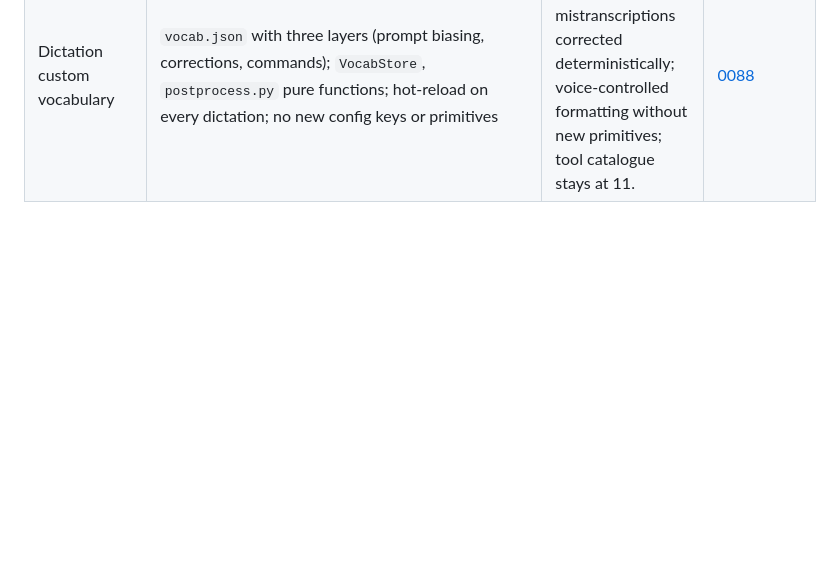
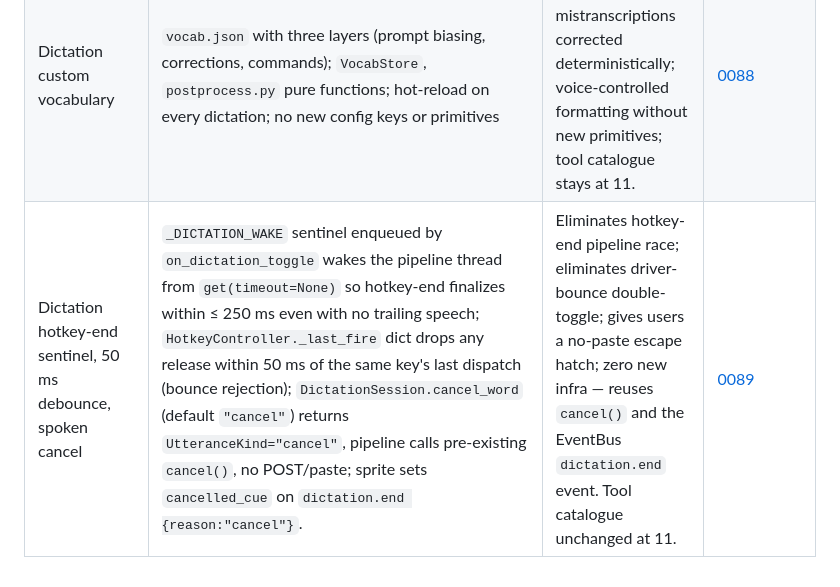
Before and after one commit to thecodeartificerX/voice-commander, a Markdown page: docs/agents/technical-decisions.md, the part around the change. GitHub-like rendering; blank space fills up the shorter version.

```diff
--- a/docs/agents/technical-decisions.md
+++ b/docs/agents/technical-decisions.md
@@ -105,3 +105,4 @@ All ADRs live in [`../decisions/`](../decisions/). Add a new row here whenever y
 | Dictation mode / remote transcription | Bare "dictate" utterance or Right Ctrl (`dictation_key`, default `ctrl_r`) during an active session enters dictation sub-state; VAD audio accumulates in `DictationSession`. Exit: standalone end word (default `done`) or second Right Ctrl press. Concatenated audio encoded to 16 kHz mono WAV and POSTed to remote whisper.cpp `/inference` endpoint (`[dictation] endpoint`). Result inserted via clipboard round-trip (`Ctrl+V`). One-slot retention (`outputs/dictation/last.wav` + `last.txt`); web `/page/dictation` re-transcribe. Sprite shows `● DICTATING` badge. In-session mute toggle (ADR 0025) removed; `HotkeyConfig.mute_key` renamed `dictation_key`. Tool catalogue unchanged at 11 primitives. | Lets users dictate free-form text inside a voice session using a higher-accuracy remote model, without an external dictation app or stream-close/reopen churn. | [0086](../decisions/0086-dictation-mode.md) *(supersedes ADR 0025)* |
 | Elements mode / UIA element-click overlay | Saying "element"/"elements" during an active session scans the foreground window's UI Automation tree on a worker thread; clickable controls (buttons, hyperlinks, menu/list/tab/tree items, checkboxes, radio buttons, combo boxes, edits, split buttons) are filtered, deduped, sorted into reading order and drawn as a numbered click-through overlay by the sprite via `elements.show` / `elements.hide` SSE events. Next utterance names the number ⇒ coordinate left-click (`pyautogui`) on that element's centre; any non-number utterance or an 8 s timeout dismisses. One-shot lifecycle (mode exits after one click). New `voice_commander.elements` package (scanner, `ElementsSession` state machine, number parser, clicker, desktop helpers) + `voice_sprite/elements_overlay.py`; `[elements]` config section; new `uiautomation` dependency. Scanner runs off-thread so the pipeline never blocks. Browser page content is best-effort (needs `--force-renderer-accessibility`); native UI works unconditionally. No new LLM-visible primitive. | Lets users click arbitrary on-screen UI — native apps and browser page content — by voice, without authoring a command graph per target; generalises click-target selection beyond the bare-verb pickers. | [0087](../decisions/0087-elements-mode-uia-overlay.md) |
 | Dictation custom vocabulary | `vocab.json` with three layers (prompt biasing, corrections, commands); `VocabStore`, `postprocess.py` pure functions; hot-reload on every dictation; no new config keys or primitives | Domain jargon spelled correctly; mistranscriptions corrected deterministically; voice-controlled formatting without new primitives; tool catalogue stays at 11. | [0088](../decisions/0088-dictation-custom-vocabulary.md) |
+| Dictation hotkey-end sentinel, 50 ms debounce, spoken cancel | `_DICTATION_WAKE` sentinel enqueued by `on_dictation_toggle` wakes the pipeline thread from `get(timeout=None)` so hotkey-end finalizes within ≤ 250 ms even with no trailing speech; `HotkeyController._last_fire` dict drops any release within 50 ms of the same key's last dispatch (bounce rejection); `DictationSession.cancel_word` (default `"cancel"`) returns `UtteranceKind="cancel"`, pipeline calls pre-existing `cancel()`, no POST/paste; sprite sets `cancelled_cue` on `dictation.end {reason:"cancel"}`. | Eliminates hotkey-end pipeline race; eliminates driver-bounce double-toggle; gives users a no-paste escape hatch; zero new infra — reuses `cancel()` and the EventBus `dictation.end` event. Tool catalogue unchanged at 11. | [0089](../decisions/0089-dictation-hotkey-sentinel-cancel-debounce.md) |
```
Also changed, not shown: CLAUDE.md (+1 -1 lines), docs/decisions/0086-dictation-mode.md (+1 -0 lines).
